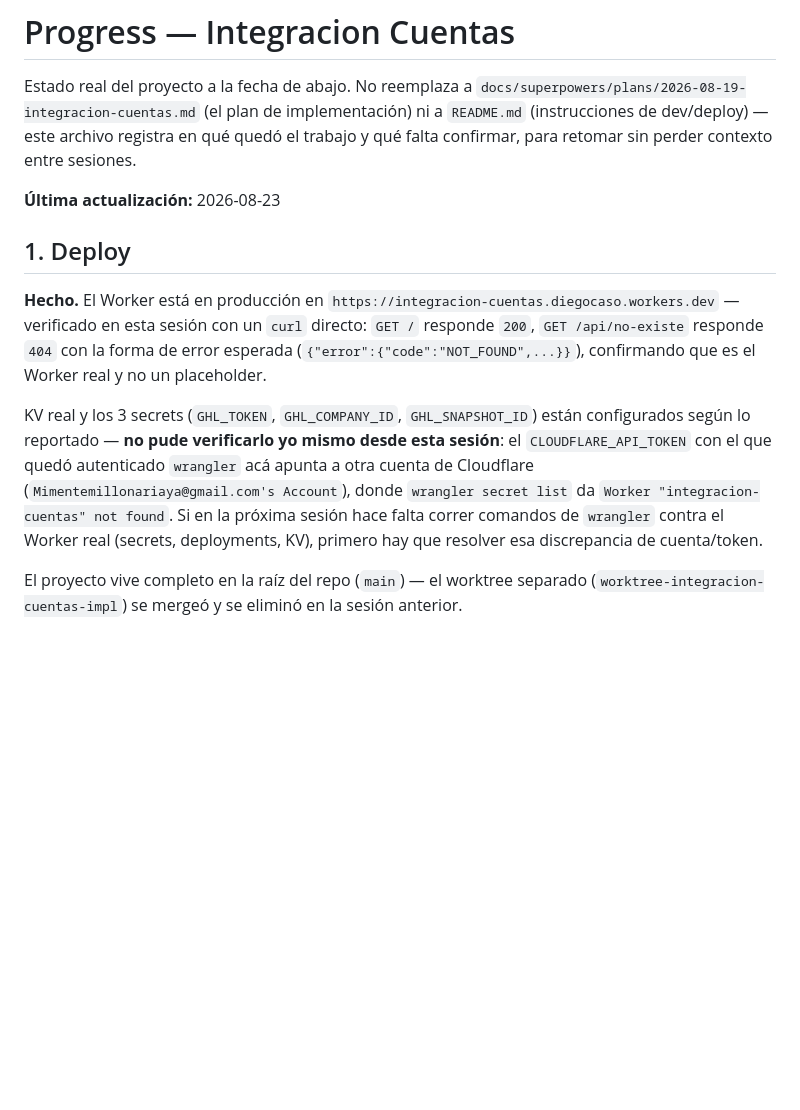
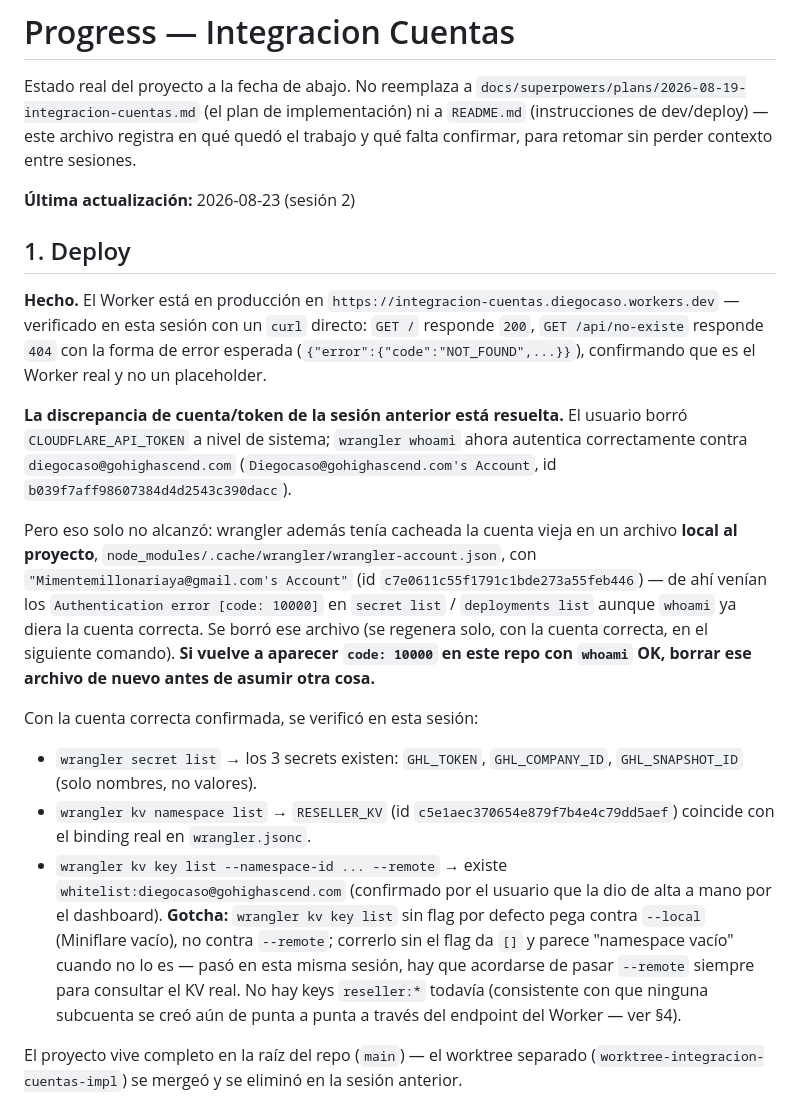
Before and after one commit to diegocasodev1-create/Integracion_creacion_cuentas, a Markdown page: progress.md, the part around the change. Drawn GitHub-style; blank space fills up the shorter version.

Commit message:
docs: confirm real deploy/secrets/KV state, fix stale account cache and --remote gotcha
- Confirmed wrangler now authenticates as diegocaso@gohighascend.com
  after the system-level CLOUDFLARE_API_TOKEN was cleared.
- Found and removed a second, project-local stale account cache at
  node_modules/.cache/wrangler/wrangler-account.json (pointed at an
  unrelated account) that was causing Authentication error [code:
  10000] on secret list / deployments list even after whoami was
  correct.
- Verified against the real account: the 3 Worker secrets exist,
  RESELLER_KV binding matches wrangler.jsonc, and
  whitelist:diegocaso@gohighascend.com is present in the real
  (--remote) KV store.
- Documented that `wrangler kv key list` defaults to --local (empty)
  when the flag is omitted, which earlier produced a false "namespace
  vacío" reading in this same session.

```diff
--- a/progress.md
+++ b/progress.md
@@ -5,7 +5,7 @@ Estado real del proyecto a la fecha de abajo. No reemplaza a `docs/superpowers/p
 este archivo registra en qué quedó el trabajo y qué falta confirmar, para
 retomar sin perder contexto entre sesiones.
 
-**Última actualización:** 2026-08-23
+**Última actualización:** 2026-08-23 (sesión 2)
 
 ## 1. Deploy
 
@@ -16,14 +16,37 @@ responde `404` con la forma de error esperada
 (`{"error":{"code":"NOT_FOUND",...}}`), confirmando que es el Worker real
 y no un placeholder.
 
-KV real y los 3 secrets (`GHL_TOKEN`, `GHL_COMPANY_ID`, `GHL_SNAPSHOT_ID`)
-están configurados según lo reportado — **no pude verificarlo yo mismo
-desde esta sesión**: el `CLOUDFLARE_API_TOKEN` con el que quedó
-autenticado `wrangler` acá apunta a otra cuenta de Cloudflare
-(`Mimentemillonariaya@gmail.com's Account`), donde `wrangler secret list`
-da `Worker "integracion-cuentas" not found`. Si en la próxima sesión hace
-falta correr comandos de `wrangler` contra el Worker real (secrets,
-deployments, KV), primero hay que resolver esa discrepancia de cuenta/token.
+**La discrepancia de cuenta/token de la sesión anterior está resuelta.**
+El usuario borró `CLOUDFLARE_API_TOKEN` a nivel de sistema; `wrangler
+whoami` ahora autentica correctamente contra `diegocaso@gohighascend.com`
+(`Diegocaso@gohighascend.com's Account`, id `b039f7aff98607384d4d2543c390dacc`).
+
+Pero eso solo no alcanzó: wrangler además tenía cacheada la cuenta vieja
+en un archivo **local al proyecto**,
+`node_modules/.cache/wrangler/wrangler-account.json`, con
+`"Mimentemillonariaya@gmail.com's Account"` (id
+`c7e0611c55f1791c1bde273a55feb446`) — de ahí venían los
+`Authentication error [code: 10000]` en `secret list` / `deployments
+list` aunque `whoami` ya diera la cuenta correcta. Se borró ese archivo
+(se regenera solo, con la cuenta correcta, en el siguiente comando).
+**Si vuelve a aparecer `code: 10000` en este repo con `whoami` OK, borrar
+ese archivo de nuevo antes de asumir otra cosa.**
+
+Con la cuenta correcta confirmada, se verificó en esta sesión:
+- `wrangler secret list` → los 3 secrets existen: `GHL_TOKEN`,
+  `GHL_COMPANY_ID`, `GHL_SNAPSHOT_ID` (solo nombres, no valores).
+- `wrangler kv namespace list` → `RESELLER_KV` (id
+  `c5e1aec370654e879f7b4e4c79dd5aef`) coincide con el binding real en
+  `wrangler.jsonc`.
+- `wrangler kv key list --namespace-id ... --remote` → existe
+  `whitelist:diegocaso@gohighascend.com` (confirmado por el usuario que
+  la dio de alta a mano por el dashboard). **Gotcha:** `wrangler kv key
+  list` sin flag por defecto pega contra `--local` (Miniflare vacío),
+  no contra `--remote`; correrlo sin el flag da `[]` y parece "namespace
+  vacío" cuando no lo es — pasó en esta misma sesión, hay que acordarse
+  de pasar `--remote` siempre para consultar el KV real. No hay keys
+  `reseller:*` todavía (consistente con que ninguna subcuenta se creó
+  aún de punta a punta a través del endpoint del Worker — ver §4).
 
 El proyecto vive completo en la raíz del repo (`main`) — el worktree
 separado (`worktree-integracion-cuentas-impl`) se mergeó y se eliminó en
```
